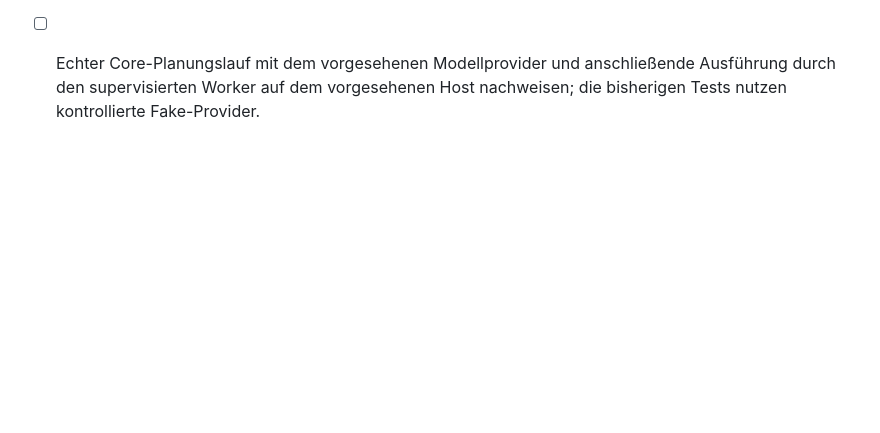
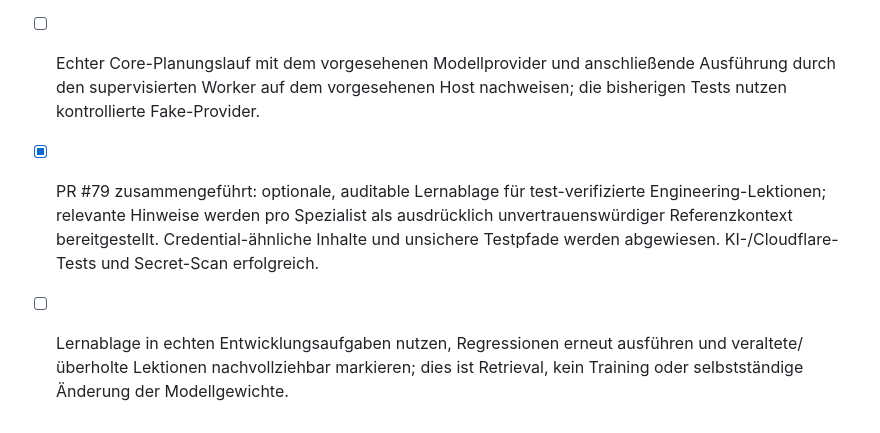
Before and after one commit to schaffrathsascha318-ship-it/streamiov---core, a Markdown page: docs/DEVELOPMENT_ROADMAP.md, the part around the change. GitHub-like rendering; blank space fills up the shorter version.

Commit message:
docs: record verified AI learning memory progress

```diff
--- a/docs/DEVELOPMENT_ROADMAP.md
+++ b/docs/DEVELOPMENT_ROADMAP.md
@@ -192,3 +192,5 @@ Die KI ist ein zentrales Produkt- und Entwicklungsfundament, nicht nur ein Chatf
 - [ ] systemd-Beispiel auf einem echten, vorgesehenen Cloud-Host einrichten, Provider-Konfiguration außerhalb Git hinterlegen, Dienst starten und Restart-/Stop-/Backup-/Monitoring-Abnahme durchführen. Der Dienst wurde nicht produktiv installiert oder gestartet.
 - [x] PR #78 zusammengeführt: Core-KI kann ein Ziel in einen begrenzten Spezialisten-Aufgabenplan aufteilen, Rollen/IDs/Abhängigkeiten/Zyklen validieren und den Plan über `--plan-and-enqueue` dauerhaft einreihen. KI-/Cloudflare-Tests und Secret-Scan erfolgreich.
 - [ ] Echter Core-Planungslauf mit dem vorgesehenen Modellprovider und anschließende Ausführung durch den supervisierten Worker auf dem vorgesehenen Host nachweisen; die bisherigen Tests nutzen kontrollierte Fake-Provider.
+- [x] PR #79 zusammengeführt: optionale, auditable Lernablage für test-verifizierte Engineering-Lektionen; relevante Hinweise werden pro Spezialist als ausdrücklich unvertrauenswürdiger Referenzkontext bereitgestellt. Credential-ähnliche Inhalte und unsichere Testpfade werden abgewiesen. KI-/Cloudflare-Tests und Secret-Scan erfolgreich.
+- [ ] Lernablage in echten Entwicklungsaufgaben nutzen, Regressionen erneut ausführen und veraltete/überholte Lektionen nachvollziehbar markieren; dies ist Retrieval, kein Training oder selbstständige Änderung der Modellgewichte.
```
